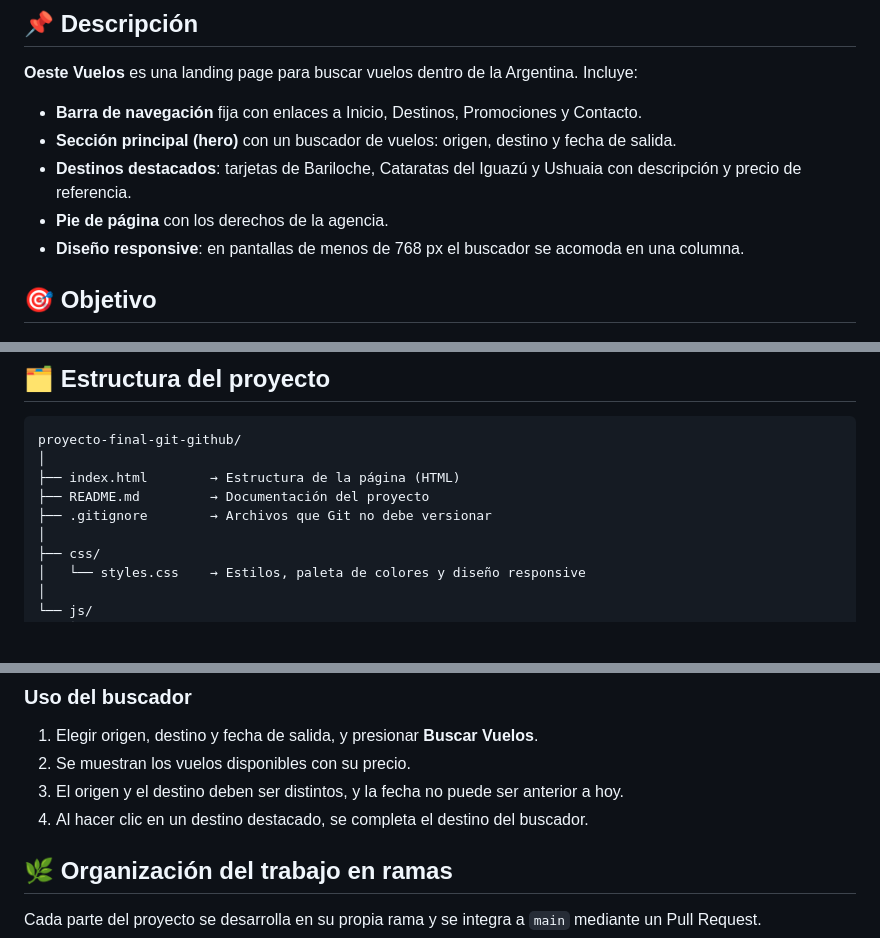
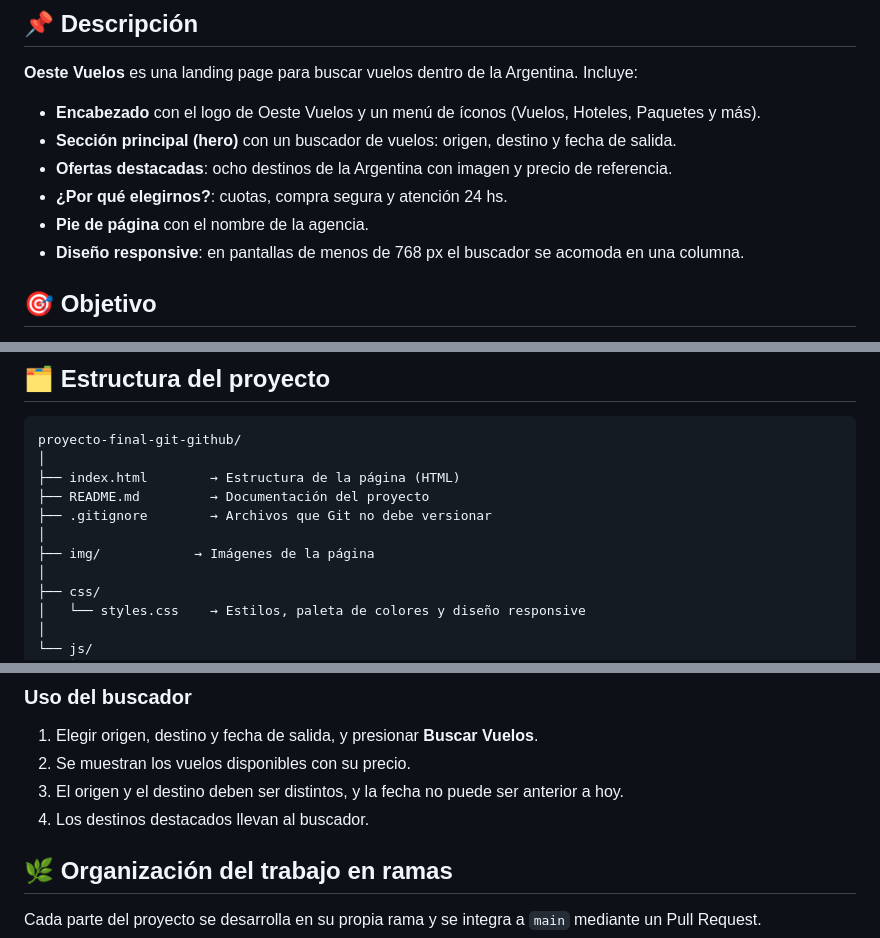
Before and after one commit to EnzoNahuel23/proyecto-final-git-github, a Markdown page: README.md, 3 parts joined by grey strips. Rendered like a GitHub page; blank space fills up the shorter version.

Commit message:
docs: describe la nueva página

```diff
--- a/README.md
+++ b/README.md
@@ -10,10 +10,11 @@ El objetivo principal no es la complejidad de la página, sino **utilizar Git y
 
 **Oeste Vuelos** es una landing page para buscar vuelos dentro de la Argentina. Incluye:
 
-- **Barra de navegación** fija con enlaces a Inicio, Destinos, Promociones y Contacto.
+- **Encabezado** con el logo de Oeste Vuelos y un menú de íconos (Vuelos, Hoteles, Paquetes y más).
 - **Sección principal (hero)** con un buscador de vuelos: origen, destino y fecha de salida.
-- **Destinos destacados**: tarjetas de Bariloche, Cataratas del Iguazú y Ushuaia con descripción y precio de referencia.
-- **Pie de página** con los derechos de la agencia.
+- **Ofertas destacadas**: ocho destinos de la Argentina con imagen y precio de referencia.
+- **¿Por qué elegirnos?**: cuotas, compra segura y atención 24 hs.
+- **Pie de página** con el nombre de la agencia.
 - **Diseño responsive**: en pantallas de menos de 768 px el buscador se acomoda en una columna.
 
 ## 🎯 Objetivo
@@ -31,6 +32,8 @@ proyecto-final-git-github/
 ├── index.html        → Estructura de la página (HTML)
 ├── README.md         → Documentación del proyecto
 ├── .gitignore        → Archivos que Git no debe versionar
+│
+├── img/            → Imágenes de la página
 │
 ├── css/
 │   └── styles.css    → Estilos, paleta de colores y diseño responsive
@@ -68,7 +71,7 @@ proyecto-final-git-github/
 1. Elegir origen, destino y fecha de salida, y presionar **Buscar Vuelos**.
 2. Se muestran los vuelos disponibles con su precio.
 3. El origen y el destino deben ser distintos, y la fecha no puede ser anterior a hoy.
-4. Al hacer clic en un destino destacado, se completa el destino del buscador.
+4. Los destinos destacados llevan al buscador.
 
 ## 🌿 Organización del trabajo en ramas
 
```
